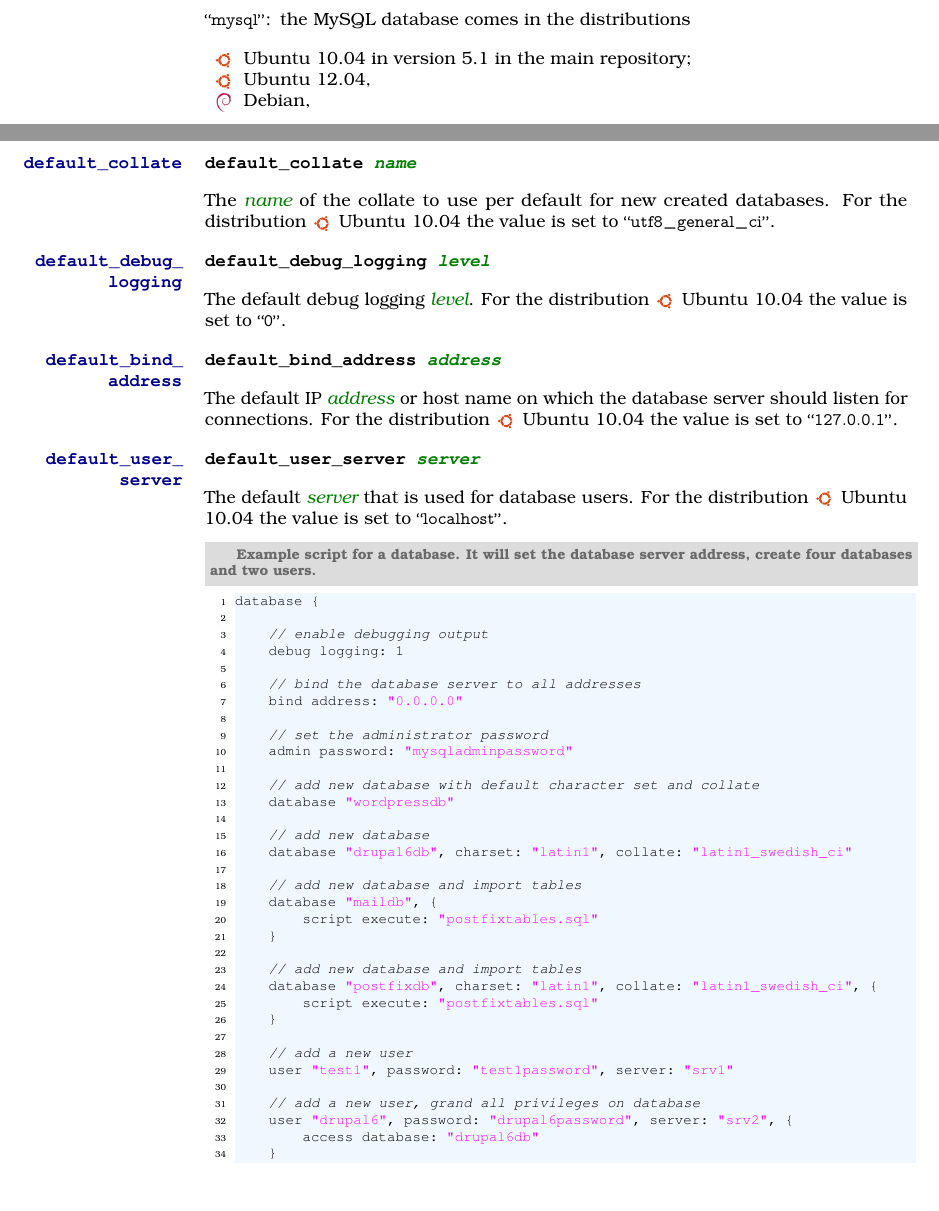
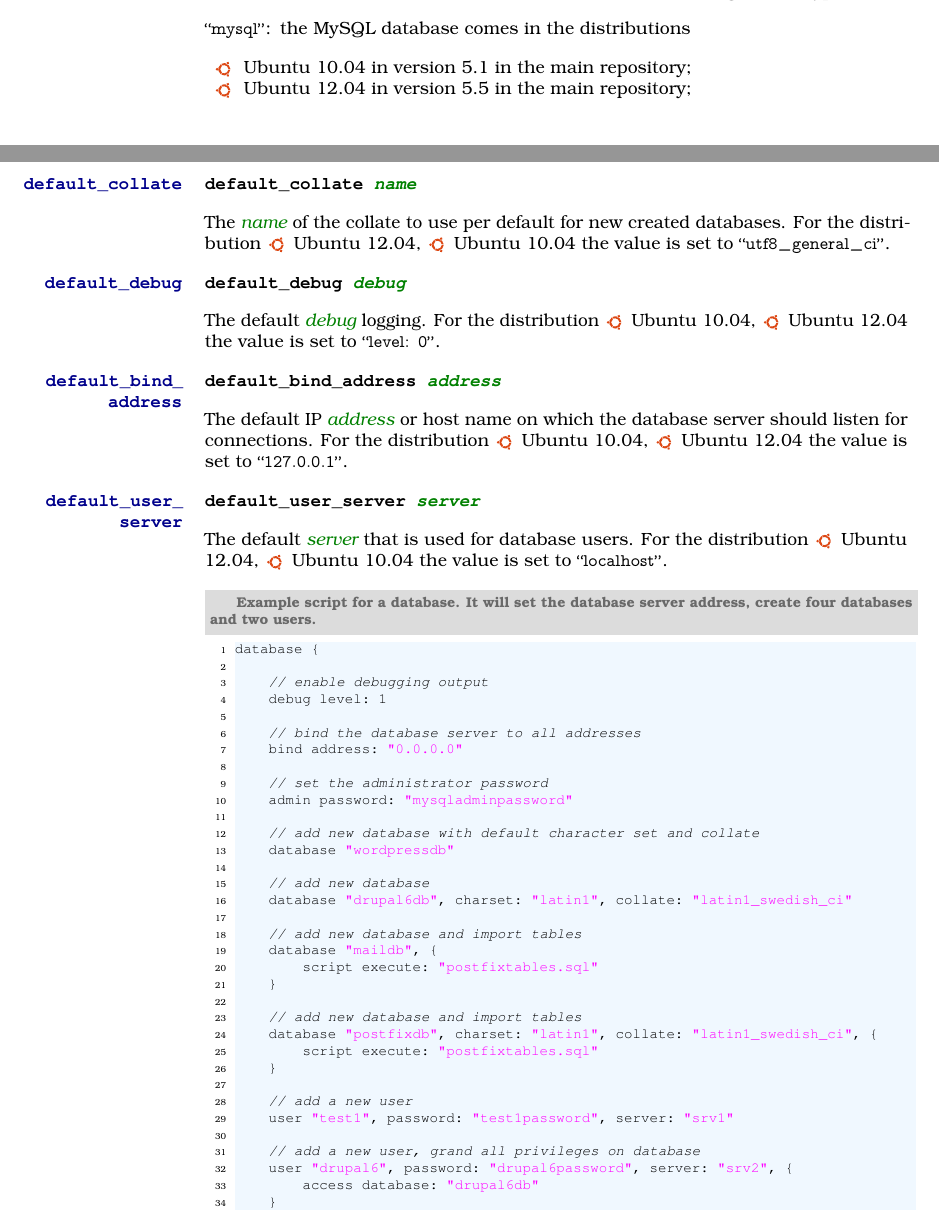
Before and after one commit to devent/sscontrol-docu, a LaTeX document (sscontrol-docu_en.tex, which reads database_examples_en.tex, database_mysql_profile_en.tex, database_profile_en.tex): two parts of pages 5 and 7 of 38, joined at a grey line, cut so that both start at the same text. Compiled offline with pdfLaTeX; an older LaTeX class or package is replaced by its successor.

Commit message:
Update database;

```diff
--- a/database_examples_en.tex
+++ b/database_examples_en.tex
@@ -4,7 +4,7 @@
 database {
 
     // enable debugging output
-    debug logging: 1
+    debug level: 1
 
     // bind the database server to all addresses
     bind address: "0.0.0.0"
--- a/database_mysql_profile_en.tex
+++ b/database_mysql_profile_en.tex
@@ -125,20 +135,22 @@
 The \Arg{name} of the collate to use per default for new created databases.
 For the distribution
 \begin{inparaitem}
+\item[\TheDistribution{ubuntu}] Ubuntu 12.04,
 \item[\TheDistribution{ubuntu}] Ubuntu 10.04
 \end{inparaitem}
 the value is set to \qcode{utf8\_general\_ci}.
 
-%% default_debug_logging
-\TheProperty[database:mysql:default_debug_logging]{default\_debug\_\\logging}
-\TheProperty*[database!mysql!default\_debug\_logging]{default\_debug\_logging \Arg{level}}
+%% default_debug
+\TheProperty[database:mysql:default_debug]{default\_debug}
+\TheProperty*[database!mysql!default\_debug]{default\_debug \Arg{debug}}
 
-The default debug logging \Arg{level}.
+The default \Arg{debug} logging.
 For the distribution
 \begin{inparaitem}
-\item[\TheDistribution{ubuntu}] Ubuntu 10.04
+\item[\TheDistribution{ubuntu}] Ubuntu 10.04,
+\item[\TheDistribution{ubuntu}] Ubuntu 12.04
 \end{inparaitem}
-the value is set to \qcode{0}.
+the value is set to \qcode{level: 0}.
 
 %% default_bind_address
 \TheProperty[database:mysql:default_bind_address]{default\_bind\_\\address}
@@ -147,7 +159,8 @@
 The default IP \Arg{address} or host name on which the database server should
 listen for connections. For the distribution
 \begin{inparaitem}
-\item[\TheDistribution{ubuntu}] Ubuntu 10.04
+\item[\TheDistribution{ubuntu}] Ubuntu 10.04,
+\item[\TheDistribution{ubuntu}] Ubuntu 12.04
 \end{inparaitem}
 the value is set to \qcode{127.0.0.1}.
 
@@ -158,6 +171,7 @@
 The default \Arg{server} that is used for database users.
 For the distribution
 \begin{inparaitem}
+\item[\TheDistribution{ubuntu}] Ubuntu 12.04,
 \item[\TheDistribution{ubuntu}] Ubuntu 10.04
 \end{inparaitem}
 the value is set to \qcode{localhost}.
--- a/database_profile_en.tex
+++ b/database_profile_en.tex
@@ -13,8 +13,7 @@
 the MySQL database comes in the distributions
 \begin{compactitem}
 \item[\TheDistribution{ubuntu}] Ubuntu 10.04 in version 5.1 in the main repository;
-\item[\TheDistribution{ubuntu}] Ubuntu 12.04,
-\item[\TheDistribution{debian}] Debian,
+\item[\TheDistribution{ubuntu}] Ubuntu 12.04 in version 5.5 in the main repository;
 \end{compactitem}
 %
 \end{asparaitem}
```
Also changed, not shown: database_script_en.tex (+2 -2 lines), database_service_script.pdf, database_service_script.svg, database_mysql_profile_en.tex (22 more changed lines), 1 other file.
